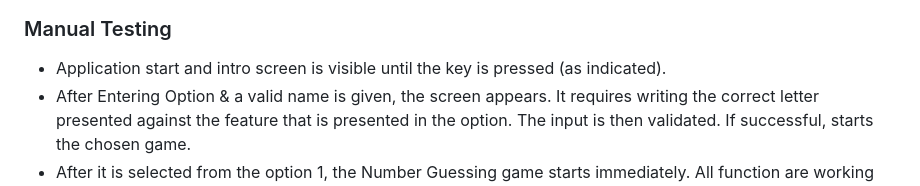
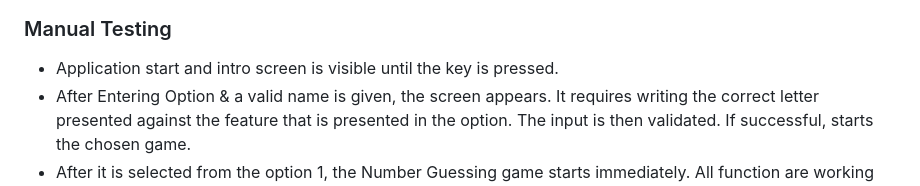
Before and after one commit to AmarDange/Brain-Refreshment-Game, a Markdown page: README.md, the part around the change. Drawn GitHub-style.

```diff
--- a/README.md
+++ b/README.md
@@ -242,7 +242,7 @@ run.py - 10 messages showing for, invalid escape sequence '\ '. These do not see
 
 ### Manual Testing
 
-* Application start and intro screen is visible until the key is pressed (as indicated).
+* Application start and intro screen is visible until the key is pressed.
 * After Entering Option & a valid name is given, the screen appears. It requires writing the correct letter presented against the feature that is presented in the option. The input is then validated. If successful, starts the chosen game.
 * After it is selected from the option 1, the Number Guessing game starts immediately. All function are working fine and tested properly
 * After it is selcted from option 2, the computer Quiz game starts immediately. No quiz win caused by a mistake. Shows exact result. All functions checked manually & tested successfully.
```
